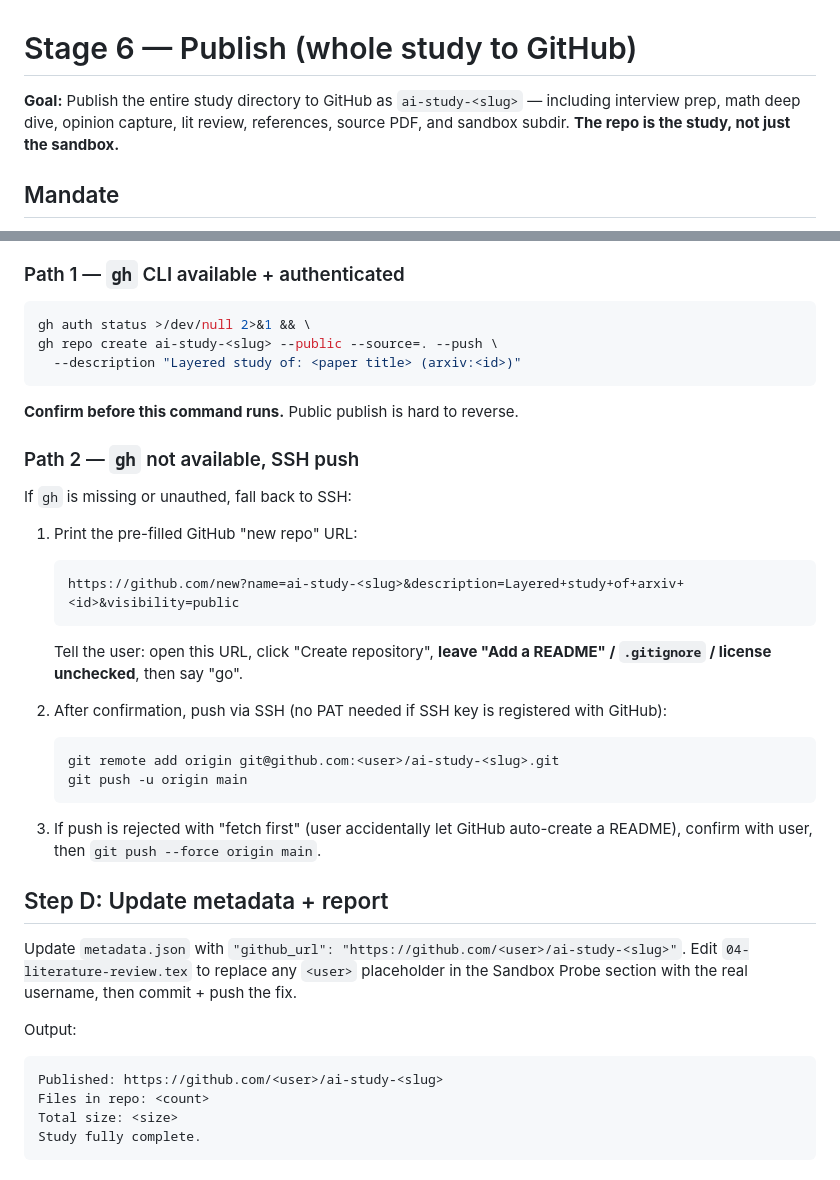
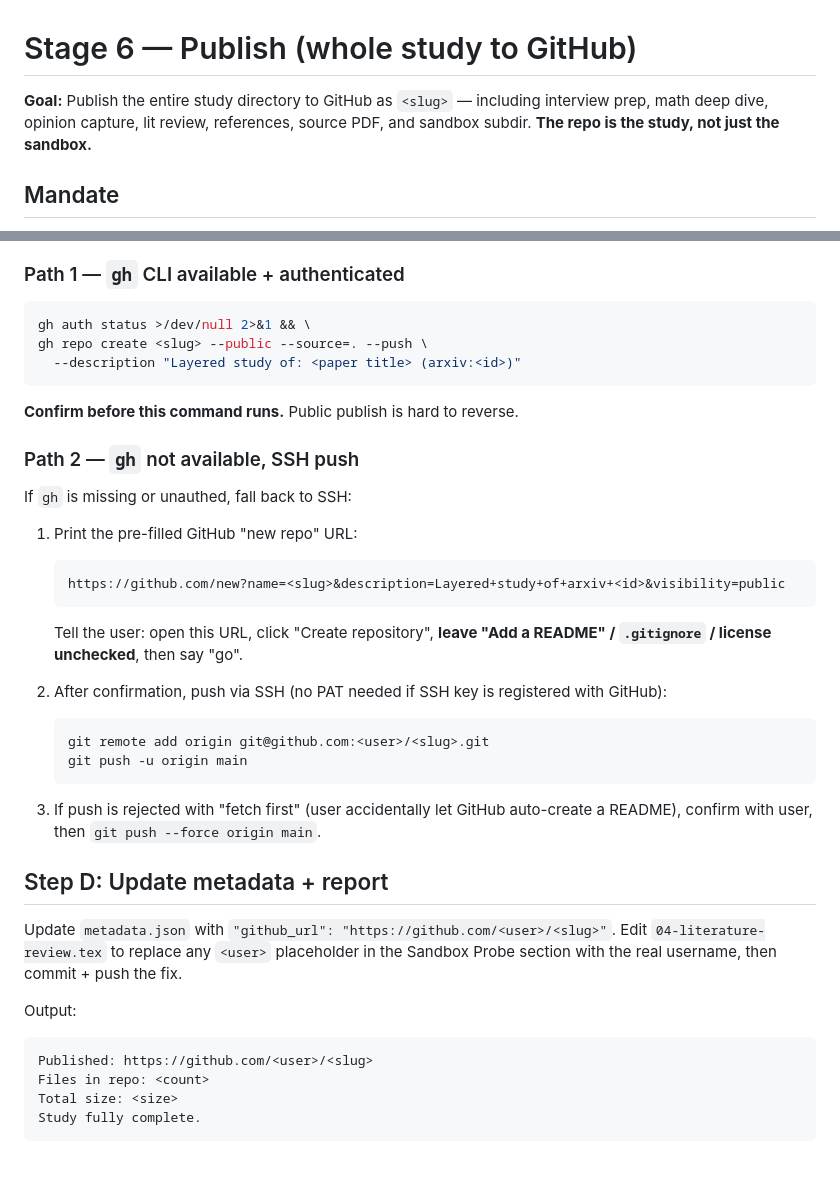
Before and after one commit to pleyva2004/claude-skill-study-paper, a Markdown page: stages/06-publish.md, 2 parts joined by grey strips. GitHub-like rendering.

````diff
--- a/stages/06-publish.md
+++ b/stages/06-publish.md
@@ -1,6 +1,6 @@
 # Stage 6 — Publish (whole study to GitHub)
 
-**Goal:** Publish the entire study directory to GitHub as `ai-study-<slug>` — including interview prep, math deep dive, opinion capture, lit review, references, source PDF, and sandbox subdir. **The repo is the study, not just the sandbox.**
+**Goal:** Publish the entire study directory to GitHub as `<slug>` — including interview prep, math deep dive, opinion capture, lit review, references, source PDF, and sandbox subdir. **The repo is the study, not just the sandbox.**
 
 ## Mandate
 
@@ -64,7 +64,7 @@ Two paths depending on environment:
 
 ```shell
 gh auth status >/dev/null 2>&1 && \
-gh repo create ai-study-<slug> --public --source=. --push \
+gh repo create <slug> --public --source=. --push \
   --description "Layered study of: <paper title> (arxiv:<id>)"
 ```
 
@@ -76,13 +76,13 @@ If `gh` is missing or unauthed, fall back to SSH:
 
 1. Print the pre-filled GitHub "new repo" URL:
    ```
-   https://github.com/new?name=ai-study-<slug>&description=Layered+study+of+arxiv+<id>&visibility=public
+   https://github.com/new?name=<slug>&description=Layered+study+of+arxiv+<id>&visibility=public
    ```
    Tell the user: open this URL, click "Create repository", **leave "Add a README" / `.gitignore` / license unchecked**, then say "go".
 
 2. After confirmation, push via SSH (no PAT needed if SSH key is registered with GitHub):
    ```shell
-   git remote add origin git@github.com:<user>/ai-study-<slug>.git
+   git remote add origin git@github.com:<user>/<slug>.git
    git push -u origin main
    ```
 
@@ -90,11 +90,11 @@ If `gh` is missing or unauthed, fall back to SSH:
 
 ## Step D: Update metadata + report
 
-Update `metadata.json` with `"github_url": "https://github.com/<user>/ai-study-<slug>"`. Edit `04-literature-review.tex` to replace any `<user>` placeholder in the Sandbox Probe section with the real username, then commit + push the fix.
+Update `metadata.json` with `"github_url": "https://github.com/<user>/<slug>"`. Edit `04-literature-review.tex` to replace any `<user>` placeholder in the Sandbox Probe section with the real username, then commit + push the fix.
 
 Output:
 ```
-Published: https://github.com/<user>/ai-study-<slug>
+Published: https://github.com/<user>/<slug>
 Files in repo: <count>
 Total size: <size>
 Study fully complete.
````
Also changed, not shown: README.md (+3 -3 lines), SKILL.md (+3 -3 lines).
